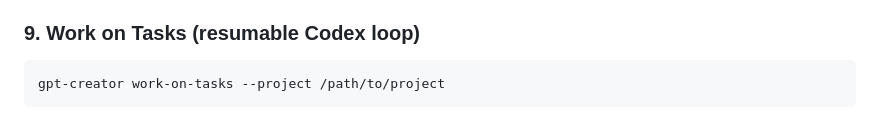
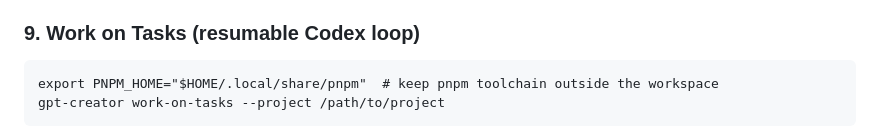
Before and after one commit to bekirdag/gpt-creator, a Markdown page: README.md, the part around the change. Drawn GitHub-style.

````diff
--- a/README.md
+++ b/README.md
@@ -165,6 +165,7 @@ gpt-creator create-tasks --project /path/to/project --jira docs/jira.md
 
 ### 9. Work on Tasks (resumable Codex loop)
 ```
+export PNPM_HOME="$HOME/.local/share/pnpm"  # keep pnpm toolchain outside the workspace
 gpt-creator work-on-tasks --project /path/to/project
 ```
 - Reads the manifest from `create-tasks` and generates Codex prompts per story/task, storing run artifacts in `.gpt-creator/staging/plan/work/runs/<timestamp>/`.
````
